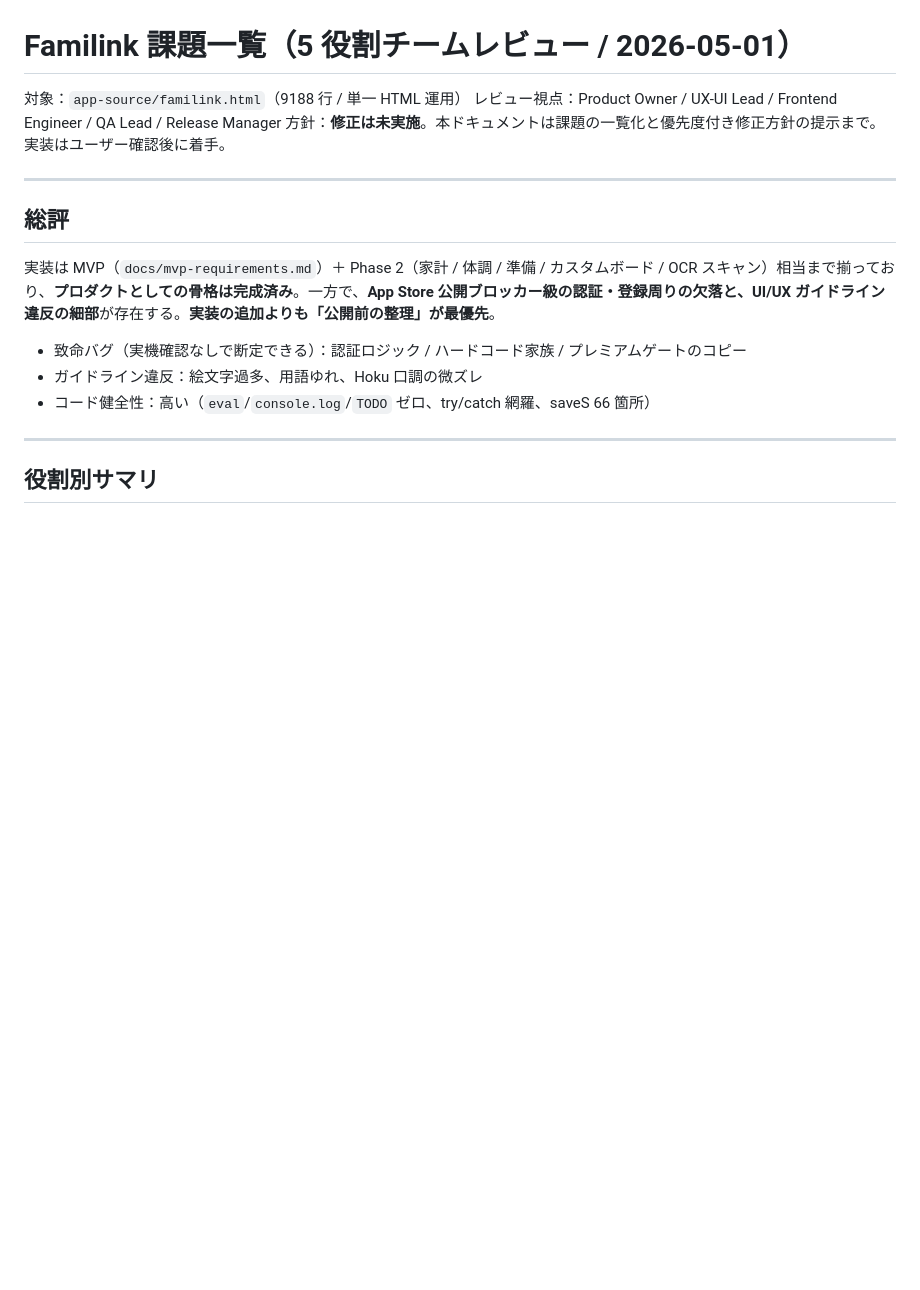
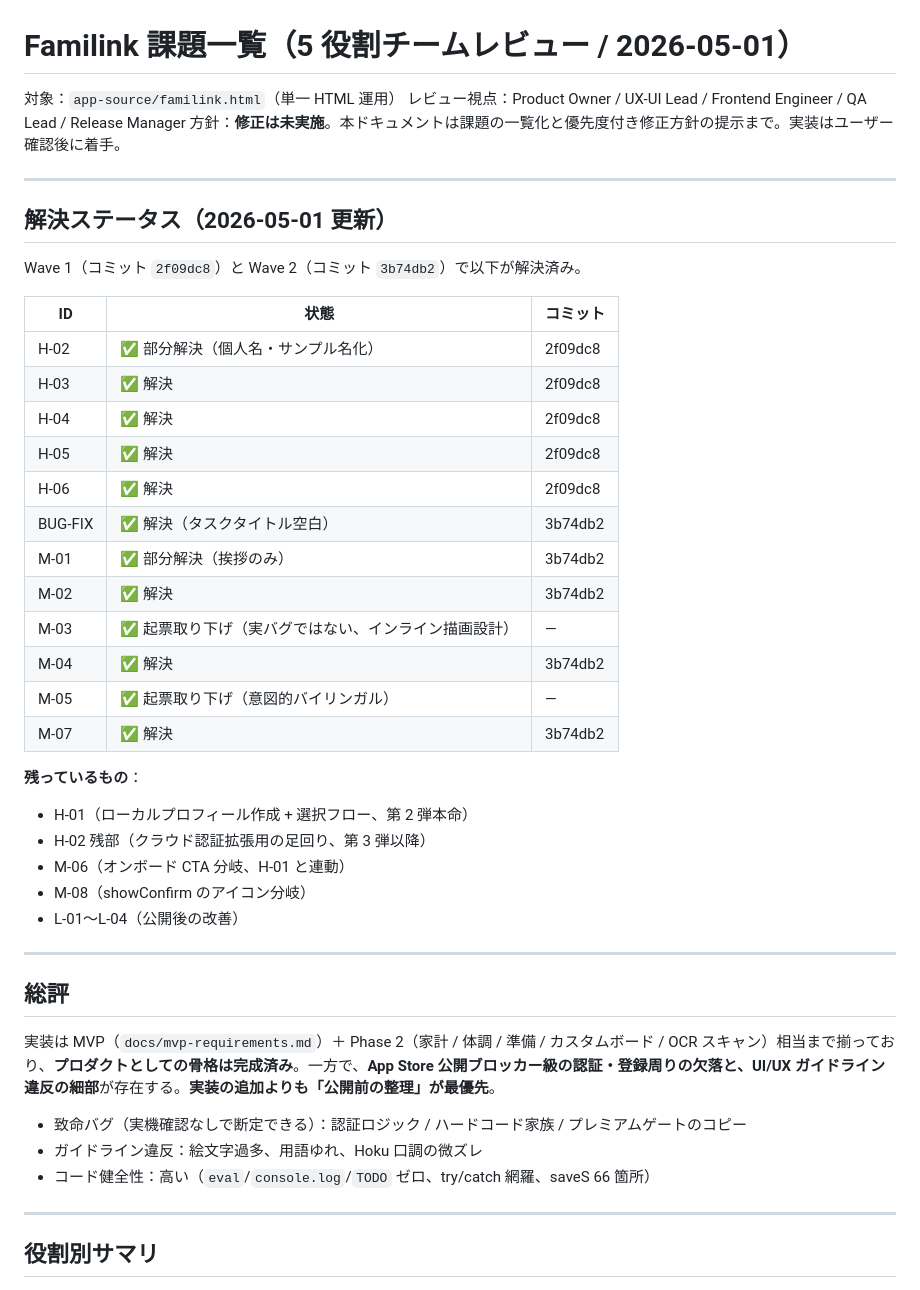
Before and after one commit to ktakahashi7755-creator/Familink, a Markdown page: docs/issues-2026-05-01-team-review.md, the part around the change. Drawn GitHub-style; blank space fills up the shorter version.

```diff
--- a/docs/issues-2026-05-01-team-review.md
+++ b/docs/issues-2026-05-01-team-review.md
@@ -1,8 +1,36 @@
 # Familink 課題一覧（5 役割チームレビュー / 2026-05-01）
 
-対象：`app-source/familink.html`（9188 行 / 単一 HTML 運用）
+対象：`app-source/familink.html`（単一 HTML 運用）
 レビュー視点：Product Owner / UX-UI Lead / Frontend Engineer / QA Lead / Release Manager
 方針：**修正は未実施**。本ドキュメントは課題の一覧化と優先度付き修正方針の提示まで。実装はユーザー確認後に着手。
+
+---
+
+## 解決ステータス（2026-05-01 更新）
+
+Wave 1（コミット `2f09dc8`）と Wave 2（コミット `3b74db2`）で以下が解決済み。
+
+| ID | 状態 | コミット |
+|---|---|---|
+| H-02 | ✅ 部分解決（個人名・サンプル名化） | 2f09dc8 |
+| H-03 | ✅ 解決 | 2f09dc8 |
+| H-04 | ✅ 解決 | 2f09dc8 |
+| H-05 | ✅ 解決 | 2f09dc8 |
+| H-06 | ✅ 解決 | 2f09dc8 |
+| BUG-FIX | ✅ 解決（タスクタイトル空白） | 3b74db2 |
+| M-01 | ✅ 部分解決（挨拶のみ） | 3b74db2 |
+| M-02 | ✅ 解決 | 3b74db2 |
+| M-03 | ✅ 起票取り下げ（実バグではない、インライン描画設計） | — |
+| M-04 | ✅ 解決 | 3b74db2 |
+| M-05 | ✅ 起票取り下げ（意図的バイリンガル） | — |
+| M-07 | ✅ 解決 | 3b74db2 |
+
+**残っているもの**：
+- H-01（ローカルプロフィール作成 + 選択フロー、第 2 弾本命）
+- H-02 残部（クラウド認証拡張用の足回り、第 3 弾以降）
+- M-06（オンボード CTA 分岐、H-01 と連動）
+- M-08（showConfirm のアイコン分岐）
+- L-01〜L-04（公開後の改善）
 
 ---
 
```
Also changed, not shown: docs/screen-health-report-2026-05-01.md (added, +108 -0 lines), docs/worklog.md (+79 -1 lines).
